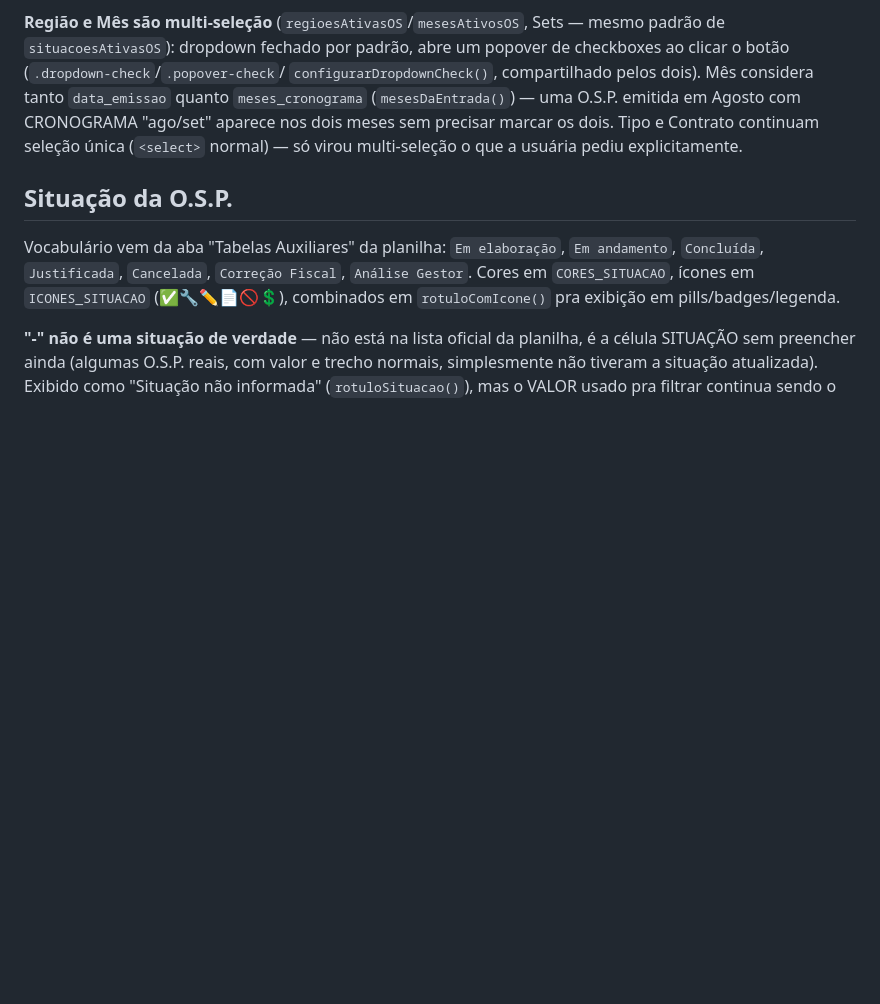
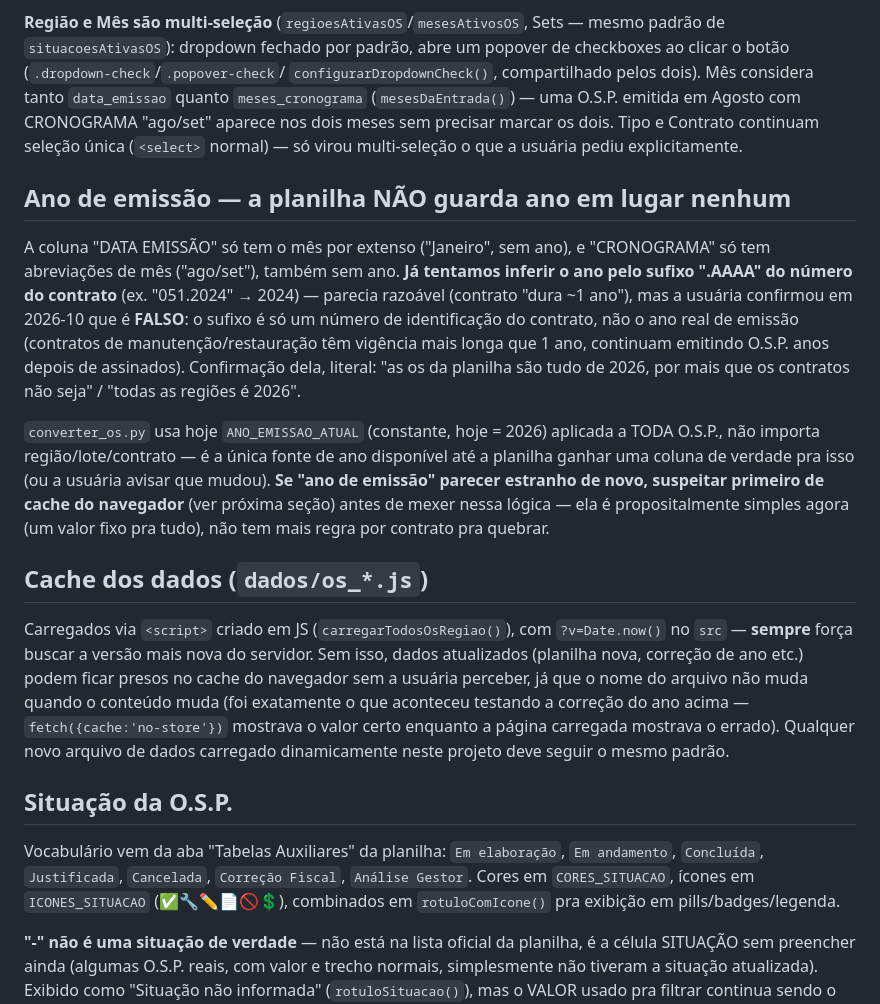
Before and after one commit to fernanda1997-pj/geoportal-ordens-servico, a Markdown page: CLAUDE.md, the part around the change. Rendered like a GitHub page; blank space fills up the shorter version.

Commit message:
Atualiza CLAUDE.md: ano de emissão fixo (2026), cache-busting dos dados
Co-Authored-By: Claude Sonnet 5 <noreply@anthropic.com>

```diff
--- a/CLAUDE.md
+++ b/CLAUDE.md
@@ -75,6 +75,39 @@ popover de checkboxes ao clicar o botão (`.dropdown-check`/`.popover-check`/
 emitida em Agosto com CRONOGRAMA "ago/set" aparece nos dois meses sem
 precisar marcar os dois. Tipo e Contrato continuam seleção única (`<select>`
 normal) — só virou multi-seleção o que a usuária pediu explicitamente.
+
+## Ano de emissão — a planilha NÃO guarda ano em lugar nenhum
+
+A coluna "DATA EMISSÃO" só tem o mês por extenso ("Janeiro", sem ano), e
+"CRONOGRAMA" só tem abreviações de mês ("ago/set"), também sem ano. **Já
+tentamos inferir o ano pelo sufixo ".AAAA" do número do contrato** (ex.
+"051.2024" → 2024) — parecia razoável (contrato "dura ~1 ano"), mas a
+usuária confirmou em 2026-10 que é **FALSO**: o sufixo é só um número de
+identificação do contrato, não o ano real de emissão (contratos de
+manutenção/restauração têm vigência mais longa que 1 ano, continuam
+emitindo O.S.P. anos depois de assinados). Confirmação dela, literal:
+"as os da planilha são tudo de 2026, por mais que os contratos não seja" /
+"todas as regiões é 2026".
+
+`converter_os.py` usa hoje `ANO_EMISSAO_ATUAL` (constante, hoje = 2026)
+aplicada a TODA O.S.P., não importa região/lote/contrato — é a única fonte
+de ano disponível até a planilha ganhar uma coluna de verdade pra isso (ou a
+usuária avisar que mudou). **Se "ano de emissão" parecer estranho de novo,
+suspeitar primeiro de cache do navegador** (ver próxima seção) antes de
+mexer nessa lógica — ela é propositalmente simples agora (um valor fixo
+pra tudo), não tem mais regra por contrato pra quebrar.
+
+## Cache dos dados (`dados/os_*.js`)
+
+Carregados via `<script>` criado em JS (`carregarTodosOsRegiao()`), com
+`?v=Date.now()` no `src` — **sempre** força buscar a versão mais nova do
+servidor. Sem isso, dados atualizados (planilha nova, correção de ano etc.)
+podem ficar presos no cache do navegador sem a usuária perceber, já que o
+nome do arquivo não muda quando o conteúdo muda (foi exatamente o que
+aconteceu testando a correção do ano acima — `fetch({cache:'no-store'})`
+mostrava o valor certo enquanto a página carregada mostrava o errado).
+Qualquer novo arquivo de dados carregado dinamicamente neste projeto deve
+seguir o mesmo padrão.
 
 ## Situação da O.S.P.
 
```
